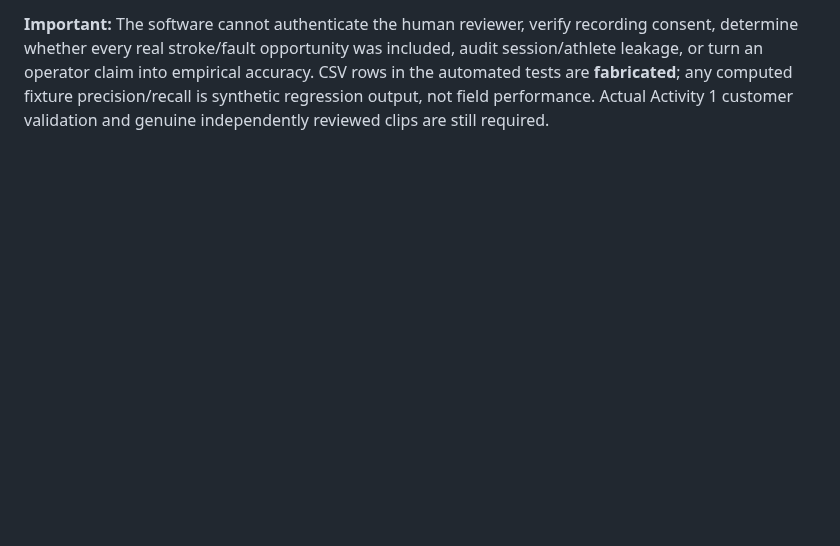
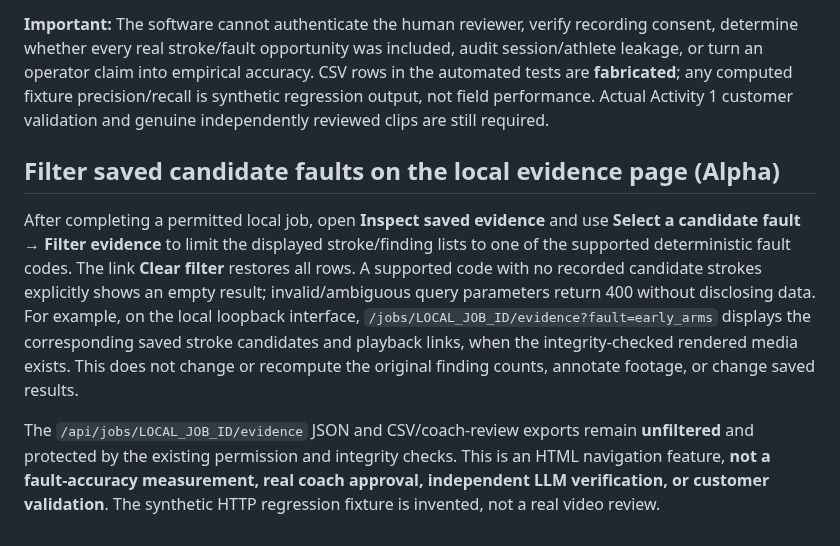
Before and after one commit to KemalGC/CS4501_Startup, a Markdown page: strokesense/README.md, the part around the change. Drawn GitHub-style; blank space fills up the shorter version.

Commit message:
docs: explain candidate fault filter and evidence limitations (#76)

```diff
--- a/strokesense/README.md
+++ b/strokesense/README.md
@@ -930,3 +930,22 @@ empirical accuracy. CSV rows in the automated tests are **fabricated**; any
 computed fixture precision/recall is synthetic regression output, not field
 performance. Actual Activity 1 customer validation and genuine independently
 reviewed clips are still required.
+
+## Filter saved candidate faults on the local evidence page (Alpha)
+
+After completing a permitted local job, open **Inspect saved evidence** and use
+**Select a candidate fault → Filter evidence** to limit the displayed
+stroke/finding lists to one of the supported deterministic fault codes. The
+link **Clear filter** restores all rows. A supported code with no recorded
+candidate strokes explicitly shows an empty result; invalid/ambiguous query
+parameters return 400 without disclosing data. For example, on the local
+loopback interface, `/jobs/LOCAL_JOB_ID/evidence?fault=early_arms` displays
+the corresponding saved stroke candidates and playback links, when the
+integrity-checked rendered media exists. This does not change or recompute
+the original finding counts, annotate footage, or change saved results.
+
+The `/api/jobs/LOCAL_JOB_ID/evidence` JSON and CSV/coach-review exports
+remain **unfiltered** and protected by the existing permission and integrity
+checks. This is an HTML navigation feature, **not a fault-accuracy measurement,
+real coach approval, independent LLM verification, or customer validation**.
+The synthetic HTTP regression fixture is invented, not a real video review.
```
